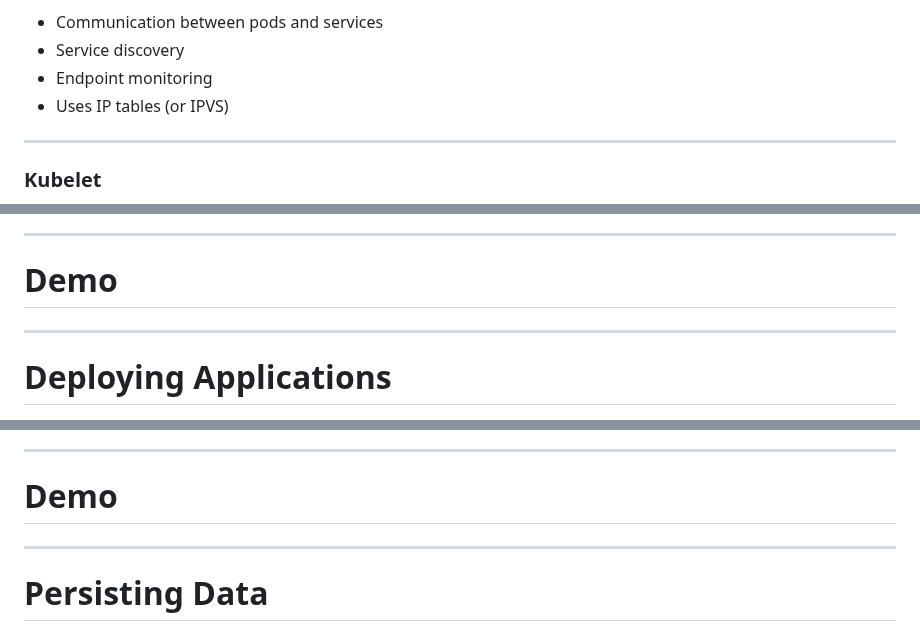
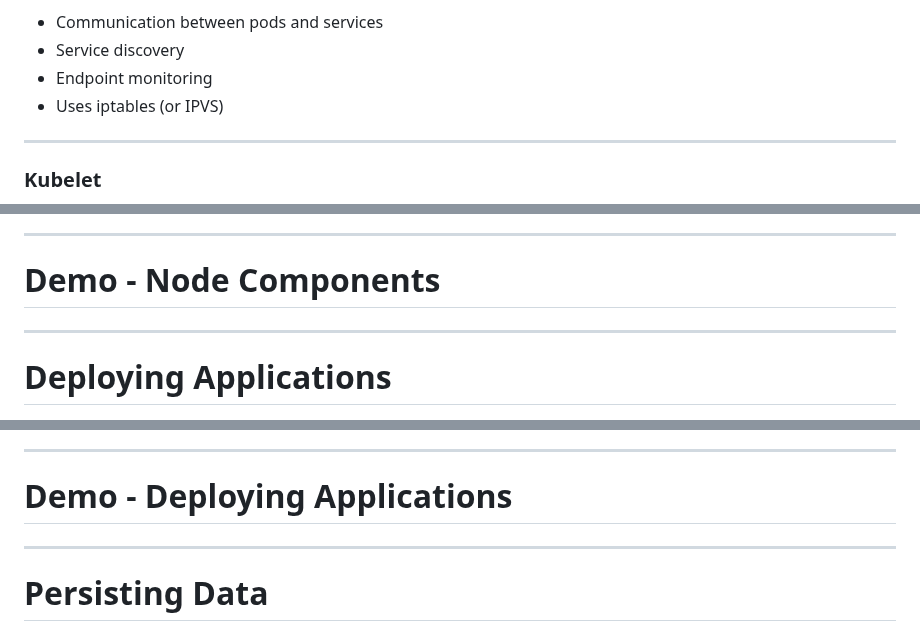
Before and after one commit to dbafromthecold/k8sdeepdive, a Markdown page: slides.md, 3 parts joined by grey strips. Drawn GitHub-style.

```diff
--- a/slides.md
+++ b/slides.md
@@ -166,7 +170,7 @@ Maintains network rules on nodes: -
 - Communication between pods and services
 - Service discovery
 - Endpoint monitoring
-- Uses IP tables (or IPVS)
+- Uses iptables (or IPVS)
 
 ---
 
@@ -205,7 +209,7 @@ Interacts with the kubelet to: -
 
 ---
 
-# Demo
+# Demo - Node Components
 <!-- .slide: style="text-align: left;"> -->
 
 ---
@@ -247,7 +251,7 @@ Valuable for applications requiring: -
 
 ---
 
-# Demo
+# Demo - Deploying Applications
 <!-- .slide: style="text-align: left;"> -->
 
 ---
```
Also changed, not shown: other parts of slides.md (+9 -4 lines).
